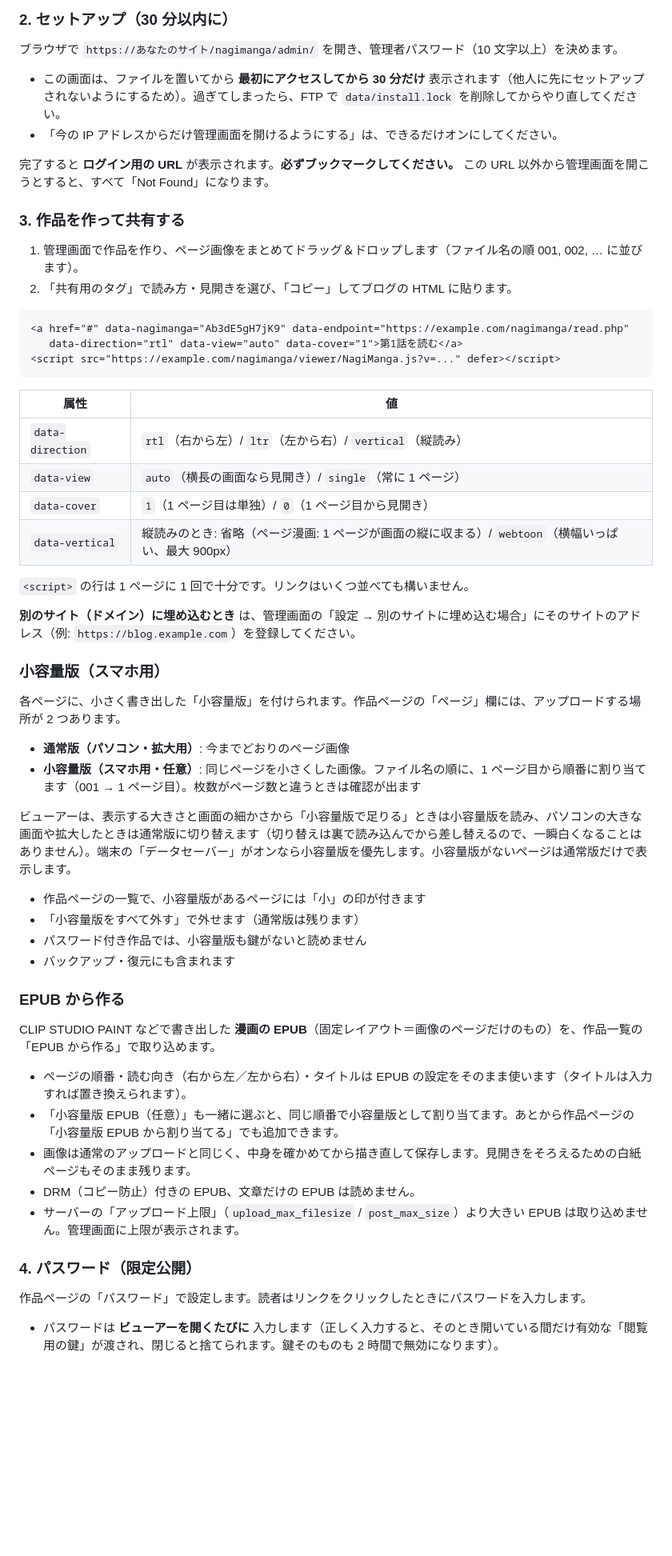
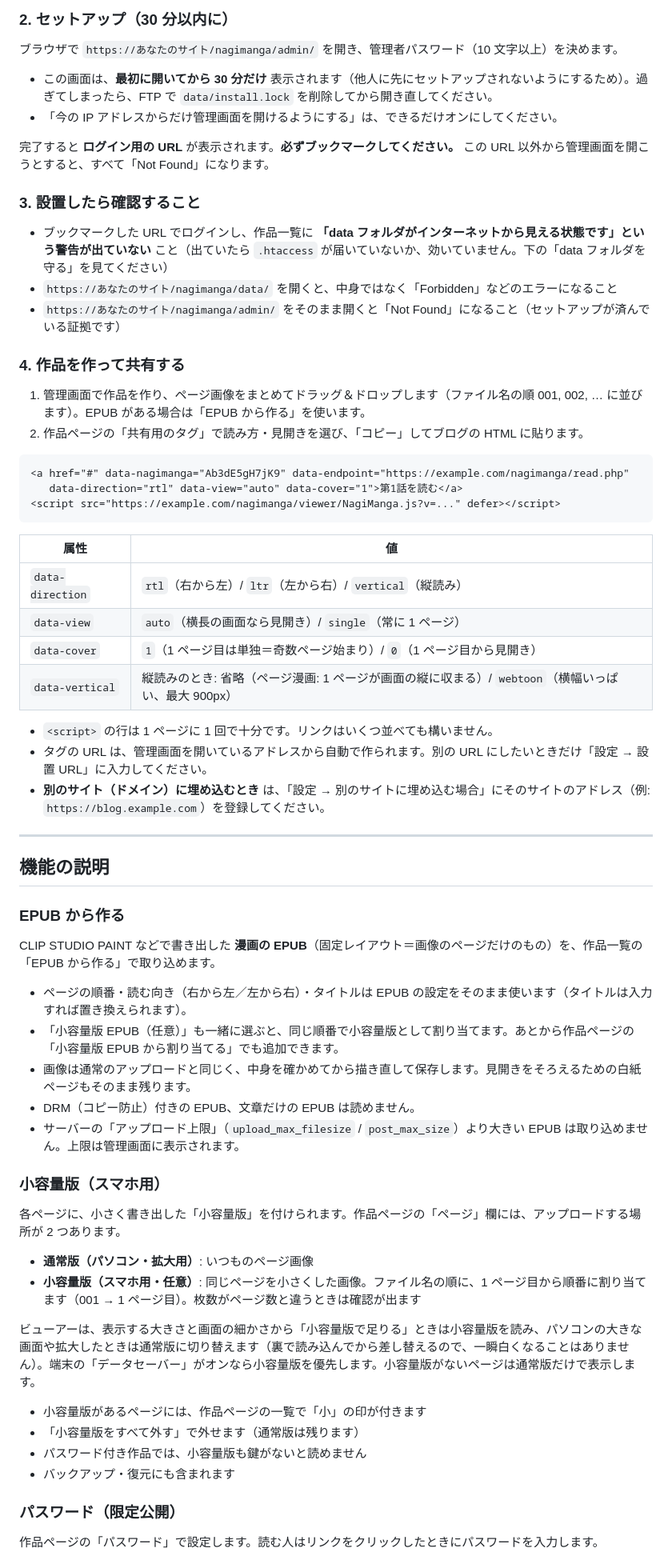
Before and after one commit to Lichiphen/NagiSwipe, a Markdown page: manga/README.md, the part around one of its changes. Shown at 80% size. Rendered like a GitHub page; blank space fills up the shorter version.

````diff
--- a/manga/README.md
+++ b/manga/README.md
@@ -51,15 +68,21 @@ nagimanga/
 
 ブラウザで `https://あなたのサイト/nagimanga/admin/` を開き、管理者パスワード（10 文字以上）を決めます。
 
-- この画面は、ファイルを置いてから **最初にアクセスしてから 30 分だけ** 表示されます（他人に先にセットアップされないようにするため）。過ぎてしまったら、FTP で `data/install.lock` を削除してからやり直してください。
+- この画面は、**最初に開いてから 30 分だけ** 表示されます（他人に先にセットアップされないようにするため）。過ぎてしまったら、FTP で `data/install.lock` を削除してから開き直してください。
 - 「今の IP アドレスからだけ管理画面を開けるようにする」は、できるだけオンにしてください。
 
 完了すると **ログイン用の URL** が表示されます。**必ずブックマークしてください。** この URL 以外から管理画面を開こうとすると、すべて「Not Found」になります。
 
-### 3. 作品を作って共有する
+### 3. 設置したら確認すること
 
-1. 管理画面で作品を作り、ページ画像をまとめてドラッグ＆ドロップします（ファイル名の順 001, 002, … に並びます）。
-2. 「共有用のタグ」で読み方・見開きを選び、「コピー」してブログの HTML に貼ります。
+- ブックマークした URL でログインし、作品一覧に **「data フォルダがインターネットから見える状態です」という警告が出ていない** こと（出ていたら `.htaccess` が届いていないか、効いていません。下の「data フォルダを守る」を見てください）
+- `https://あなたのサイト/nagimanga/data/` を開くと、中身ではなく「Forbidden」などのエラーになること
+- `https://あなたのサイト/nagimanga/admin/` をそのまま開くと「Not Found」になること（セットアップが済んでいる証拠です）
+
+### 4. 作品を作って共有する
+
+1. 管理画面で作品を作り、ページ画像をまとめてドラッグ＆ドロップします（ファイル名の順 001, 002, … に並びます）。EPUB がある場合は「EPUB から作る」を使います。
+2. 作品ページの「共有用のタグ」で読み方・見開きを選び、「コピー」してブログの HTML に貼ります。
 
 ```html
 <a href="#" data-nagimanga="Ab3dE5gH7jK9" data-endpoint="https://example.com/nagimanga/read.php"
@@ -71,26 +94,16 @@ nagimanga/
 |---|---|
 | `data-direction` | `rtl`（右から左）/ `ltr`（左から右）/ `vertical`（縦読み） |
 | `data-view` | `auto`（横長の画面なら見開き）/ `single`（常に 1 ページ） |
-| `data-cover` | `1`（1 ページ目は単独）/ `0`（1 ページ目から見開き） |
+| `data-cover` | `1`（1 ページ目は単独＝奇数ページ始まり）/ `0`（1 ページ目から見開き） |
 | `data-vertical` | 縦読みのとき: 省略（ページ漫画: 1 ページが画面の縦に収まる）/ `webtoon`（横幅いっぱい、最大 900px） |
 
-`<script>` の行は 1 ページに 1 回で十分です。リンクはいくつ並べても構いません。
+- `<script>` の行は 1 ページに 1 回で十分です。リンクはいくつ並べても構いません。
+- タグの URL は、管理画面を開いているアドレスから自動で作られます。別の URL にしたいときだけ「設定 → 設置 URL」に入力してください。
+- **別のサイト（ドメイン）に埋め込むとき** は、「設定 → 別のサイトに埋め込む場合」にそのサイトのアドレス（例: `https://blog.example.com`）を登録してください。
 
-**別のサイト（ドメイン）に埋め込むとき** は、管理画面の「設定 → 別のサイトに埋め込む場合」にそのサイトのアドレス（例: `https://blog.example.com`）を登録してください。
+---
 
-### 小容量版（スマホ用）
-
-各ページに、小さく書き出した「小容量版」を付けられます。作品ページの「ページ」欄には、アップロードする場所が 2 つあります。
-
-- **通常版（パソコン・拡大用）**: 今までどおりのページ画像
-- **小容量版（スマホ用・任意）**: 同じページを小さくした画像。ファイル名の順に、1 ページ目から順番に割り当てます（001 → 1 ページ目）。枚数がページ数と違うときは確認が出ます
-
-ビューアーは、表示する大きさと画面の細かさから「小容量版で足りる」ときは小容量版を読み、パソコンの大きな画面や拡大したときは通常版に切り替えます（切り替えは裏で読み込んでから差し替えるので、一瞬白くなることはありません）。端末の「データセーバー」がオンなら小容量版を優先します。小容量版がないページは通常版だけで表示します。
-
-- 作品ページの一覧で、小容量版があるページには「小」の印が付きます
-- 「小容量版をすべて外す」で外せます（通常版は残ります）
-- パスワード付き作品では、小容量版も鍵がないと読めません
-- バックアップ・復元にも含まれます
+## 機能の説明
 
 ### EPUB から作る
 
@@ -100,10 +113,23 @@ CLIP STUDIO PAINT などで書き出した **漫画の EPUB**（固定レイア
 - 「小容量版 EPUB（任意）」も一緒に選ぶと、同じ順番で小容量版として割り当てます。あとから作品ページの「小容量版 EPUB から割り当てる」でも追加できます。
 - 画像は通常のアップロードと同じく、中身を確かめてから描き直して保存します。見開きをそろえるための白紙ページもそのまま残ります。
 - DRM（コピー防止）付きの EPUB、文章だけの EPUB は読めません。
-- サーバーの「アップロード上限」（`upload_max_filesize` / `post_max_size`）より大きい EPUB は取り込めません。管理画面に上限が表示されます。
+- サーバーの「アップロード上限」（`upload_max_filesize` / `post_max_size`）より大きい EPUB は取り込めません。上限は管理画面に表示されます。
 
-### 4. パスワード（限定公開）
+### 小容量版（スマホ用）
 
-作品ページの「パスワード」で設定します。読者はリンクをクリックしたときにパスワードを入力します。
+各ページに、小さく書き出した「小容量版」を付けられます。作品ページの「ページ」欄には、アップロードする場所が 2 つあります。
 
-- パスワードは **ビューアーを開くたびに** 入力します（正しく入力すると、そのとき開いている間だけ有効な「閲覧用の鍵」が渡され、閉じると捨てられます。鍵そのものも 2 時間で無効になります）。
+- **通常版（パソコン・拡大用）**: いつものページ画像
+- **小容量版（スマホ用・任意）**: 同じページを小さくした画像。ファイル名の順に、1 ページ目から順番に割り当てます（001 → 1 ページ目）。枚数がページ数と違うときは確認が出ます
+
+ビューアーは、表示する大きさと画面の細かさから「小容量版で足りる」ときは小容量版を読み、パソコンの大きな画面や拡大したときは通常版に切り替えます（裏で読み込んでから差し替えるので、一瞬白くなることはありません）。端末の「データセーバー」がオンなら小容量版を優先します。小容量版がないページは通常版だけで表示します。
+
+- 小容量版があるページには、作品ページの一覧で「小」の印が付きます
+- 「小容量版をすべて外す」で外せます（通常版は残ります）
+- パスワード付き作品では、小容量版も鍵がないと読めません
+- バックアップ・復元にも含まれます
+
+### パスワード（限定公開）
+
+作品ページの「パスワード」で設定します。読む人はリンクをクリックしたときにパスワードを入力します。
+
````
Also changed, not shown: other parts of manga/README.md (+51 -30 lines), README.md (+19 -8 lines), manga/docs/overview.md (+6 -3 lines).
